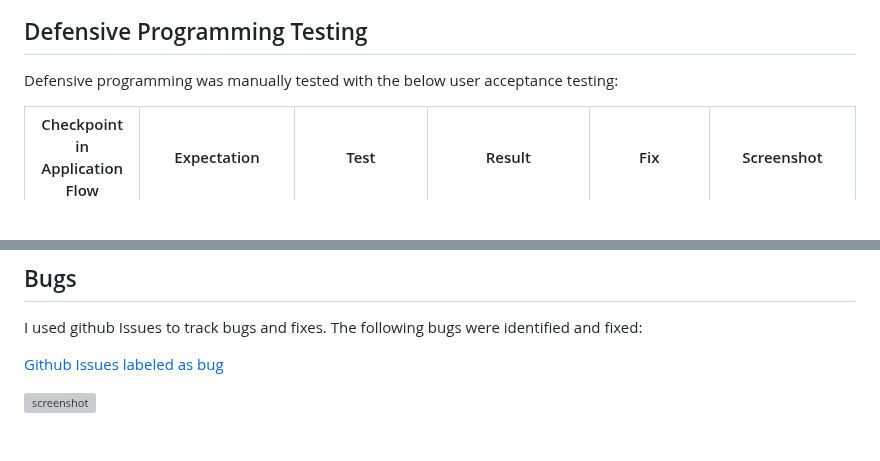
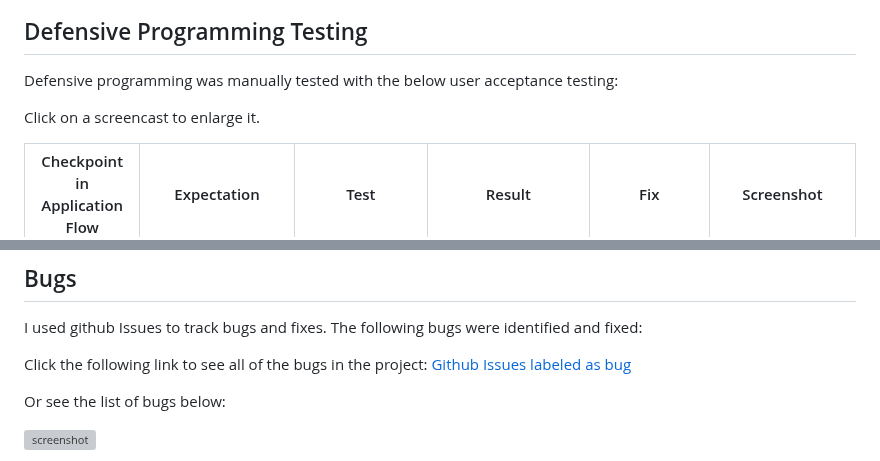
Before and after one commit to benschaf/flash-cli, a Markdown page: TESTING.md, 2 parts joined by grey strips. Drawn GitHub-style; blank space fills up the shorter version; grey boxes are pictures that could not be loaded.

Commit message:
doc: changes to TESTING.md after proofreading

```diff
--- a/TESTING.md
+++ b/TESTING.md
@@ -60,6 +60,8 @@ The most prominent takeaway from the Lighthouse Audit is that the pageload of th
 
 Defensive programming was manually tested with the below user acceptance testing:
 
+Click on a screencast to enlarge it.
+
 | Checkpoint in Application Flow | Expectation | Test | Result | Fix | Screenshot |
 | --- | --- | --- | --- | --- | --- |
 | On Application load | A Flashcard Set is expected to be loaded when the user inputs an applicable Number | Tested the feature by inputting Numbers between 1 and 4 | The feature behaved as expected, and loaded each | Test concluded and passed | ![screenshot](documentation/images/defensive-onload-1.gif)
@@ -103,7 +105,9 @@ Defensive programming was manually tested with the below user acceptance testing
 
 I used github Issues to track bugs and fixes. The following bugs were identified and fixed:
 
-[Github Issues labeled as bug](https://github.com/benschaf/flash-cli/issues?q=label%3Abug)
+Click the following link to see all of the bugs in the project: [Github Issues labeled as bug](https://github.com/benschaf/flash-cli/issues?q=label%3Abug)
+
+Or see the list of bugs below:
 
 ![screenshot](documentation/images/bugs.png)
 
```
